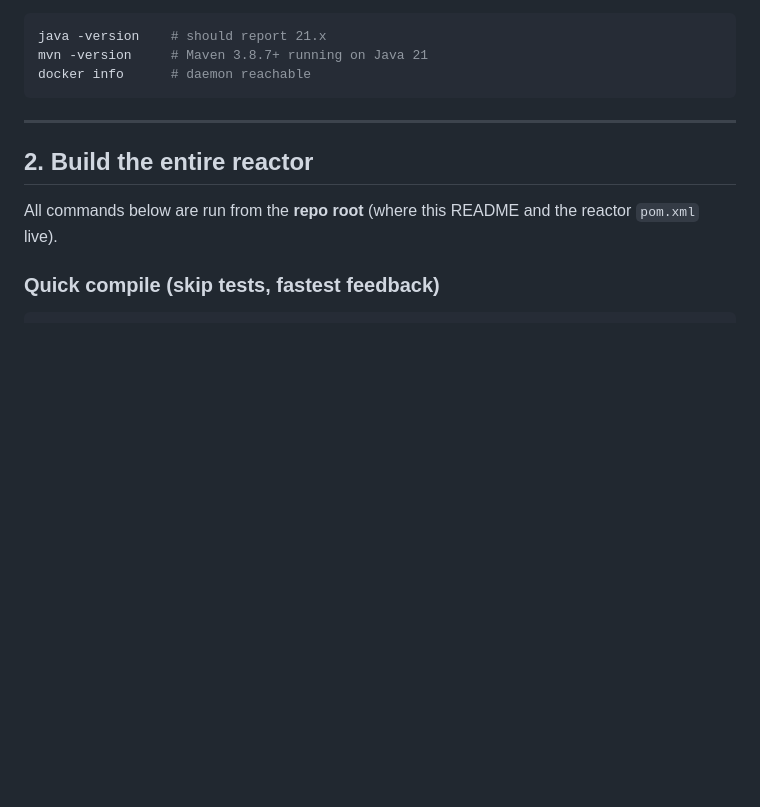
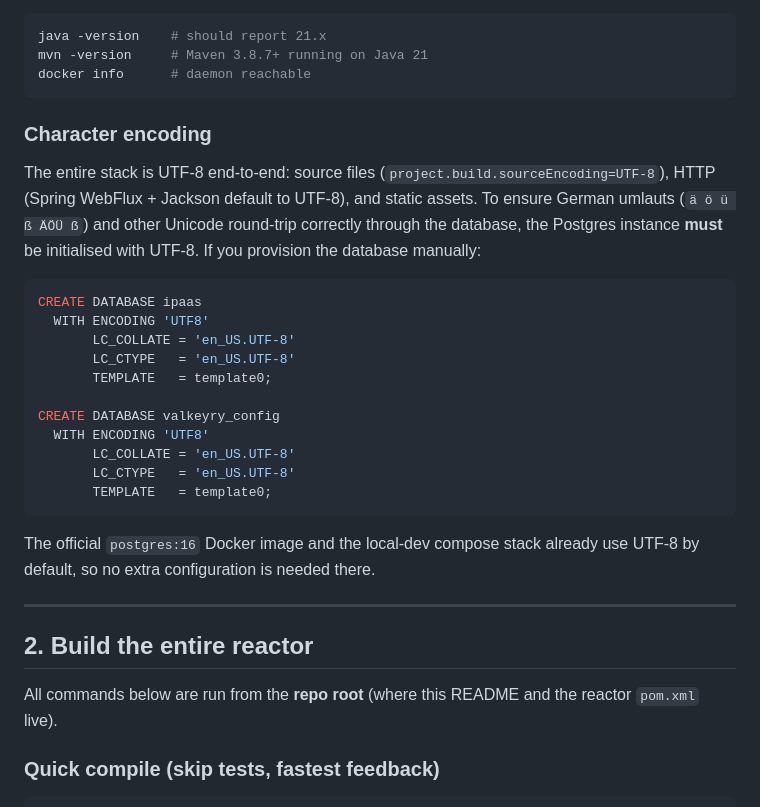
Before and after one commit to CherryGamez/project-valkeyry, a Markdown page: README.md, the part around the change. GitHub-like rendering; blank space fills up the shorter version.

Commit message:
auto-commit for bfde1f0a-de86-4c21-966d-dee6e7d4112c

````diff
--- a/README.md
+++ b/README.md
@@ -31,6 +31,26 @@ java -version    # should report 21.x
 mvn -version     # Maven 3.8.7+ running on Java 21
 docker info      # daemon reachable
 ```
+
+### Character encoding
+
+The entire stack is UTF-8 end-to-end: source files (`project.build.sourceEncoding=UTF-8`), HTTP (Spring WebFlux + Jackson default to UTF-8), and static assets. To ensure German umlauts (`ä ö ü ß ÄÖÜ ẞ`) and other Unicode round-trip correctly through the database, the Postgres instance **must** be initialised with UTF-8. If you provision the database manually:
+
+```sql
+CREATE DATABASE ipaas
+  WITH ENCODING 'UTF8'
+       LC_COLLATE = 'en_US.UTF-8'
+       LC_CTYPE   = 'en_US.UTF-8'
+       TEMPLATE   = template0;
+
+CREATE DATABASE valkeyry_config
+  WITH ENCODING 'UTF8'
+       LC_COLLATE = 'en_US.UTF-8'
+       LC_CTYPE   = 'en_US.UTF-8'
+       TEMPLATE   = template0;
+```
+
+The official `postgres:16` Docker image and the local-dev compose stack already use UTF-8 by default, so no extra configuration is needed there.
 
 ---
 
````
